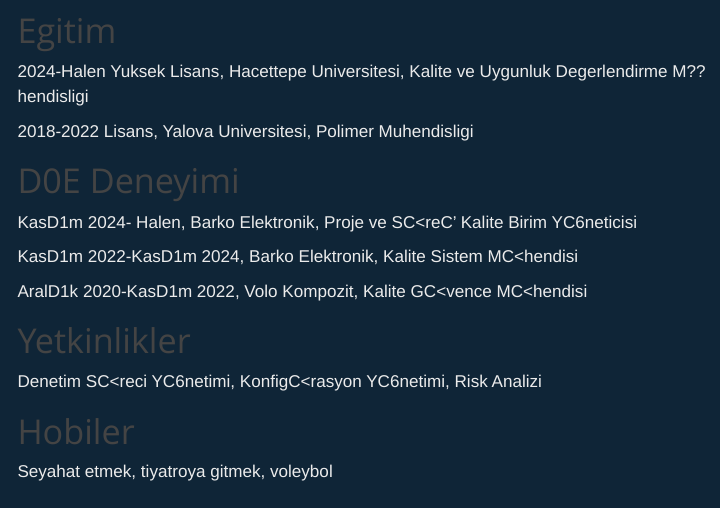
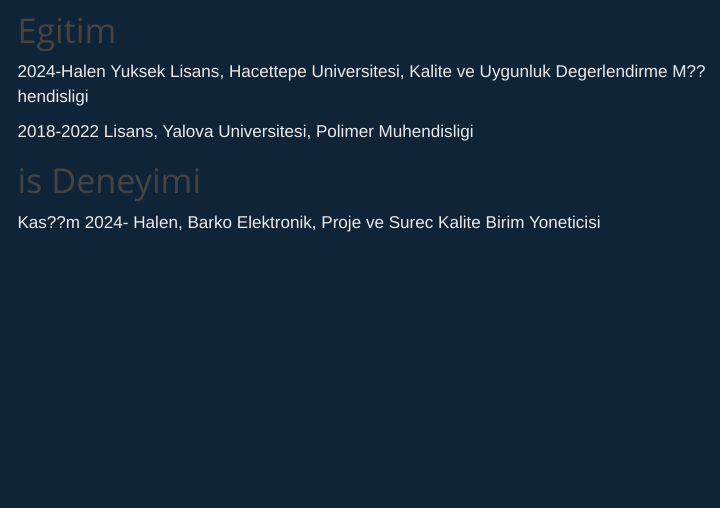
Before and after one commit to emu-hacettepe-analytics/muy665-bahar2025-takim-sona_kalanlaR, a Quarto document (takim/sudesengul.qmd): the page in a window 1100 px wide, from 400 px down. Rendered offline with R 4.5, knitr and Pandoc in place of Quarto, with nearby package versions; menus at the side of the page are left out.

Commit message:
Update sudesengul.qmd

```diff
--- a/takim/sudesengul.qmd
+++ b/takim/sudesengul.qmd
@@ -10,18 +10,6 @@
 
 2018-2022 Lisans, Yalova Universitesi, Polimer Muhendisligi
 
-# D0E Deneyimi
+# is Deneyimi
 
-KasD1m 2024- Halen, Barko Elektronik, Proje ve SC<reC' Kalite Birim YC6neticisi
-
-KasD1m 2022-KasD1m 2024, Barko Elektronik, Kalite Sistem MC<hendisi
-
-AralD1k 2020-KasD1m 2022, Volo Kompozit, Kalite GC<vence MC<hendisi
-
-# Yetkinlikler
-
-Denetim SC<reci YC6netimi, KonfigC<rasyon YC6netimi, Risk Analizi
-
-# Hobiler
-
-Seyahat etmek, tiyatroya gitmek, voleybol
+Kas??m 2024- Halen, Barko Elektronik, Proje ve Surec Kalite Birim Yoneticisi
```
